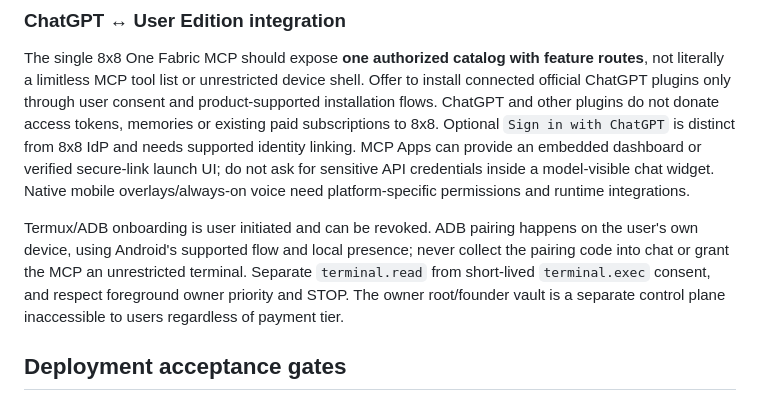
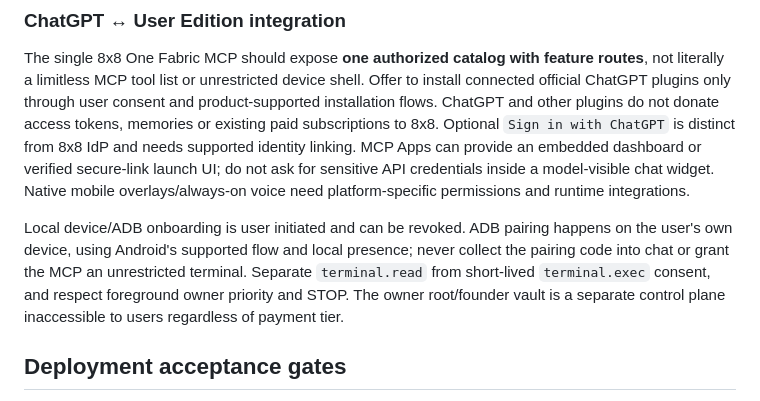
Before and after one commit to 8x8org/8x8-user-edition, a Markdown page: docs/ONE_FABRIC_DIRECT_PROVIDER_VAULT_AND_LAUNCH_GATES_V1.md, the part around the change. Rendered like a GitHub page.

Commit message:
docs(8x8): preserve consent guidance without exposing private device runtime

```diff
--- a/docs/ONE_FABRIC_DIRECT_PROVIDER_VAULT_AND_LAUNCH_GATES_V1.md
+++ b/docs/ONE_FABRIC_DIRECT_PROVIDER_VAULT_AND_LAUNCH_GATES_V1.md
@@ -32,7 +32,7 @@ Self-custody defaults: generate/sign keys in an appropriate user-controlled wall
 
 The single 8x8 One Fabric MCP should expose **one authorized catalog with feature routes**, not literally a limitless MCP tool list or unrestricted device shell. Offer to install connected official ChatGPT plugins only through user consent and product-supported installation flows. ChatGPT and other plugins do not donate access tokens, memories or existing paid subscriptions to 8x8. Optional `Sign in with ChatGPT` is distinct from 8x8 IdP and needs supported identity linking. MCP Apps can provide an embedded dashboard or verified secure-link launch UI; do not ask for sensitive API credentials inside a model-visible chat widget. Native mobile overlays/always-on voice need platform-specific permissions and runtime integrations.
 
-Termux/ADB onboarding is user initiated and can be revoked. ADB pairing happens on the user's own device, using Android's supported flow and local presence; never collect the pairing code into chat or grant the MCP an unrestricted terminal. Separate `terminal.read` from short-lived `terminal.exec` consent, and respect foreground owner priority and STOP. The owner root/founder vault is a separate control plane inaccessible to users regardless of payment tier.
+Local device/ADB onboarding is user initiated and can be revoked. ADB pairing happens on the user's own device, using Android's supported flow and local presence; never collect the pairing code into chat or grant the MCP an unrestricted terminal. Separate `terminal.read` from short-lived `terminal.exec` consent, and respect foreground owner priority and STOP. The owner root/founder vault is a separate control plane inaccessible to users regardless of payment tier.
 
 ## Deployment acceptance gates
 
```
